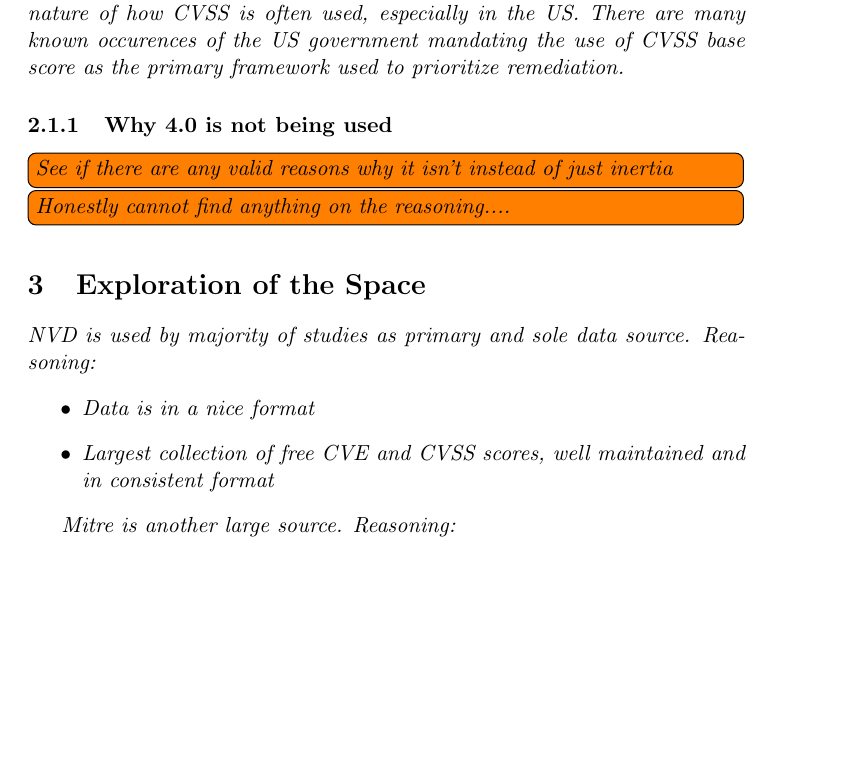
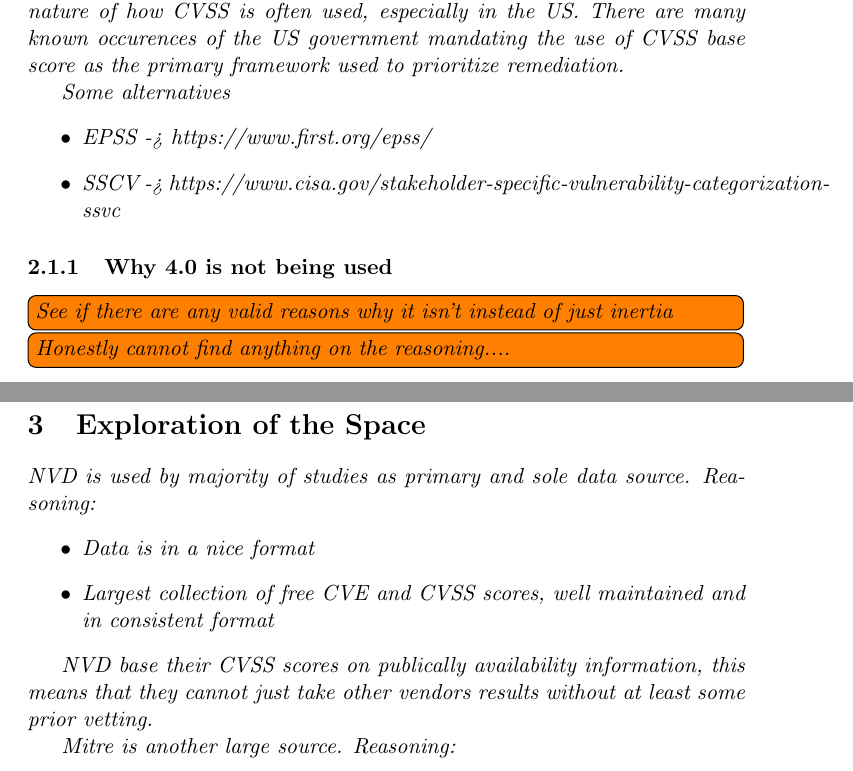
Before and after one commit to ijakenorton/cvss_prediction, a LaTeX document (report/report.tex): part of page 4 of 6 before the commit and two parts of pages 4 and 5 of 6 after it, the two joined at a grey line, cut so that both start at the same text, the shorter picture padded with empty space. Compiled offline with pdfLaTeX.

Commit message:
Merged missing changes

```diff
--- a/report/report.tex
+++ b/report/report.tex
@@ -178,6 +180,12 @@
 %[graph me, https://cve.icu/CVEAll.html]
 
 
+Some alternatives
+\begin{itemize}
+	\item EPSS -> https://www.first.org/epss/
+	\item SSCV -> https://www.cisa.gov/stakeholder-specific-vulnerability-categorization-ssvc
+\end{itemize}
+
 \subsubsection{Why 4.0 is not being used}
 \todo[inline]{See if there are any valid reasons why it isn't instead of just inertia}
 \todo[inline]{Honestly cannot find anything on the reasoning....}
@@ -189,6 +197,9 @@
 	\item Data is in a nice format
 	\item Largest collection of free CVE and CVSS scores, well maintained and in consistent format
 \end{itemize}
+
+NVD base their CVSS scores on publically availability information, this means that they cannot
+just take other vendors results without at least some prior vetting.
 
 Mitre is another large source.
 Reasoning:
```
Also changed, not shown: report/report.tex (2 more changed lines).
